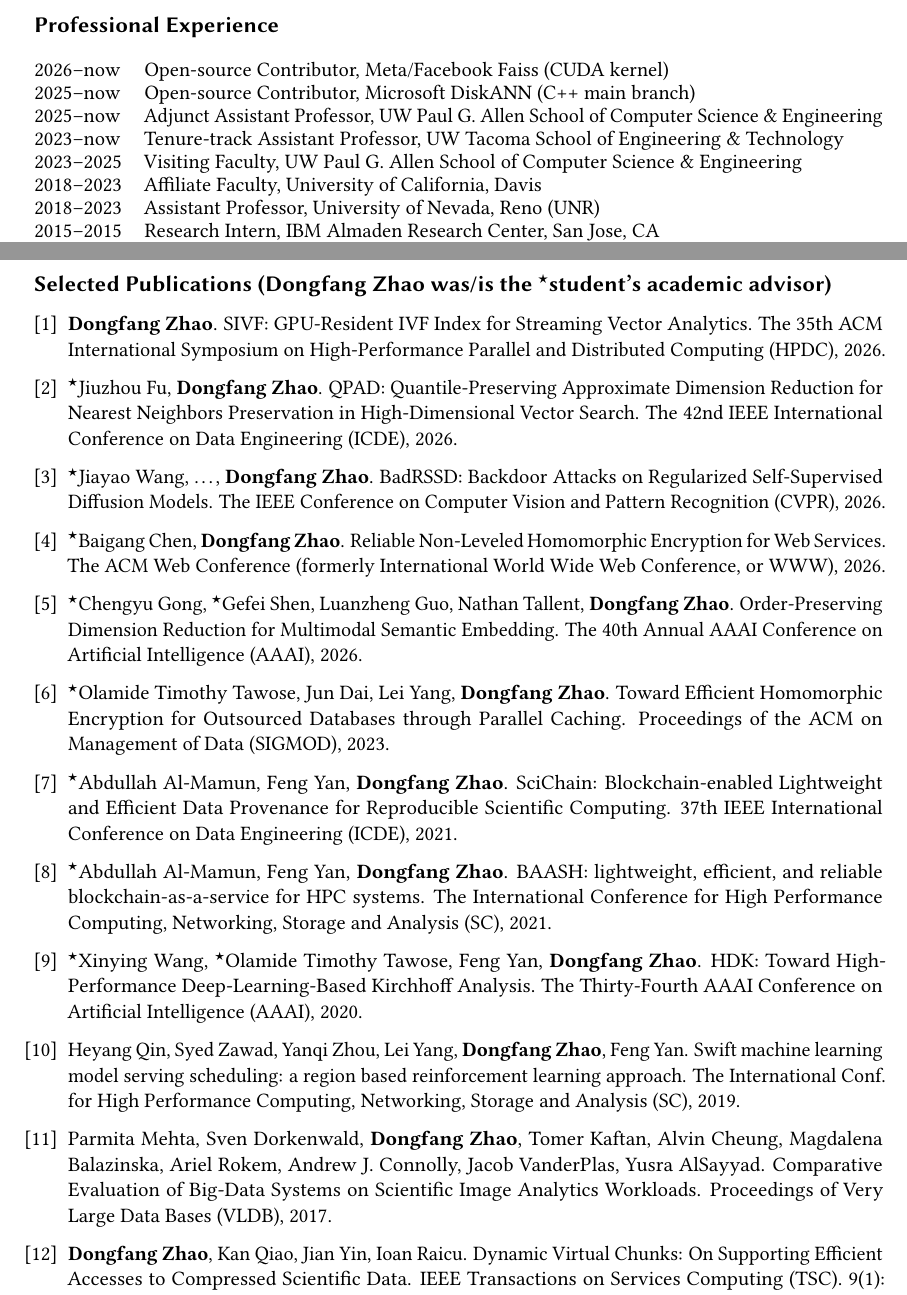
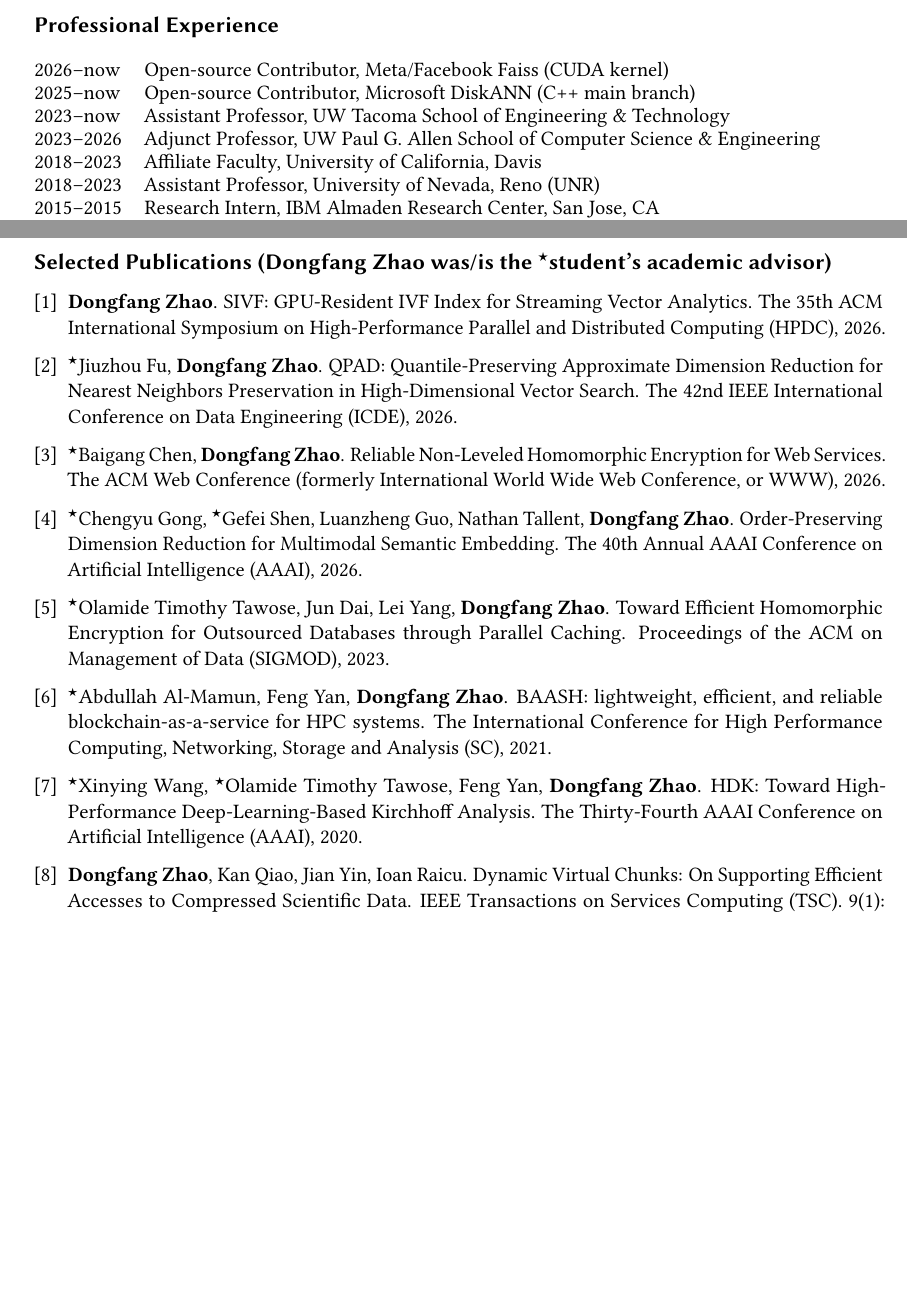
Before and after one commit to hpdic/hpdic.github.io, a LaTeX CV (download/cv/CV_Dongfang_Zhao.tex): two parts of pages 1 and 2 of 2, joined at a grey line, cut so that both start at the same text, the shorter picture padded with empty space. Compiled offline with pdfLaTeX.

Commit message:
get rid of magda

```diff
--- a/download/cv/CV_Dongfang_Zhao.tex
+++ b/download/cv/CV_Dongfang_Zhao.tex
@@ -215,14 +215,13 @@ Emory University, Atlanta, GA
 % 2023--present & Founder and CTO, YiZDB LLC, Seattle, WA\\
 2026--now & Open-source Contributor, Meta/Facebook Faiss (CUDA kernel)\\
 2025--now & Open-source Contributor, Microsoft DiskANN (C++ main branch)\\
-2025--now & Adjunct Assistant Professor, UW Paul G. Allen School of Computer Science \& Engineering\\
-2023--now & Tenure-track Assistant Professor, UW Tacoma School of Engineering \& Technology\\
+
+2023--now & Assistant Professor, UW Tacoma School of Engineering \& Technology\\
 
     % & \quad $\circ$ Tenure-Track Assistant Professor, UW Tacoma School of Engineering \& Technology\\
     % & \quad $\circ$ Adjunct Assistant Professor, Paul G. Allen School of Computer Science \& Engineering\\
     % & \quad $\circ$ Data Science Affiliate, eScience Institute\\
-
-2023--2025 & Visiting Faculty, UW Paul G. Allen School of Computer Science \& Engineering\\
+2023--2026 & Adjunct Professor, UW Paul G. Allen School of Computer Science \& Engineering\\
 2018--2023 & Affiliate Faculty, University of California, Davis \\
 2018--2023 & Assistant Professor, University of Nevada, Reno (UNR) \\
 
@@ -564,9 +563,9 @@ The 35th ACM International Symposium on High-Performance Parallel and Distribute
 QPAD: Quantile-Preserving Approximate Dimension Reduction for Nearest Neighbors Preservation in High-Dimensional Vector Search.
 The 42nd IEEE International Conference on Data Engineering (ICDE), 2026.
 
-\item 	$^\star$Jiayao Wang, \dots, \textbf{Dongfang Zhao}.
-BadRSSD: Backdoor Attacks on Regularized Self-Supervised Diffusion Models.
-The IEEE Conference on Computer Vision and Pattern Recognition (CVPR), 2026.
+% \item 	$^\star$Jiayao Wang, \dots, \textbf{Dongfang Zhao}.
+% BadRSSD: Backdoor Attacks on Regularized Self-Supervised Diffusion Models.
+% The IEEE Conference on Computer Vision and Pattern Recognition (CVPR), 2026.
 
 \item 	$^\star$Baigang Chen, \textbf{Dongfang Zhao}.
 Reliable Non-Leveled Homomorphic Encryption for Web Services.
@@ -661,8 +660,8 @@ Proceedings of the ACM on Management of Data (SIGMOD), 2023.
 % The 36th IEEE International Symposium on Parallel and Distributed Processing (IPDPS), 2022.
 % \underline{Direct acceptance}
 
-\item $^\star$Abdullah Al-Mamun, Feng Yan, \textbf{Dongfang Zhao}.
-SciChain: Blockchain-enabled Lightweight and Efficient Data Provenance for Reproducible Scientific Computing. 37th IEEE International Conference on Data Engineering (ICDE), 2021.
+% \item $^\star$Abdullah Al-Mamun, Feng Yan, \textbf{Dongfang Zhao}.
+% SciChain: Blockchain-enabled Lightweight and Efficient Data Provenance for Reproducible Scientific Computing. 37th IEEE International Conference on Data Engineering (ICDE), 2021.
 
 \item $^\star$Abdullah Al-Mamun, Feng Yan, \textbf{Dongfang Zhao}.
 BAASH: lightweight, efficient, and reliable blockchain-as-a-service for HPC systems. The International Conference for High Performance Computing, Networking, Storage and Analysis (SC), 2021.
@@ -694,9 +693,9 @@ HDK: Toward High-Performance Deep-Learning-Based Kirchhoff Analysis. The Thirty-
 % Toward Accurate and Efficient Emulation of Public Blockchains in the Cloud. The 12th International Conference on Cloud Computing (CLOUD), 2019.
 % \underline{Best paper award}
 
-\item Heyang Qin, Syed Zawad, Yanqi Zhou, Lei Yang, \textbf{Dongfang Zhao}, Feng Yan.
-Swift machine learning model serving scheduling: a region based reinforcement learning approach.
-The International Conf. for High Performance Computing, Networking, Storage and Analysis (SC), 2019.
+% \item Heyang Qin, Syed Zawad, Yanqi Zhou, Lei Yang, \textbf{Dongfang Zhao}, Feng Yan.
+% Swift machine learning model serving scheduling: a region based reinforcement learning approach.
+% The International Conf. for High Performance Computing, Networking, Storage and Analysis (SC), 2019.
 
 % \item 	$^\star$Xinying Wang, Cong Xu, Ke Wang, Feng Yan, \textbf{Dongfang Zhao}.
 % Toward Cost-Effective Memory Scaling in Clouds: Symbiosis of Virtual and Physical Memory. The 11th IEEE International Conference on Cloud Computing (IEEE CLOUD), 2018.
@@ -707,9 +706,9 @@ The International Conf. for High Performance Computing, Networking, Storage and
 
 % --- Prior to 2018 ---
 
-\item Parmita Mehta, Sven Dorkenwald, \textbf{Dongfang Zhao}, Tomer Kaftan, Alvin Cheung, Magdalena Balazinska, Ariel Rokem, Andrew J. Connolly, Jacob VanderPlas, Yusra AlSayyad.
-Comparative Evaluation of Big-Data Systems on Scientific Image Analytics Workloads.
-Proceedings of Very Large Data Bases (VLDB), 2017.
+% \item Parmita Mehta, Sven Dorkenwald, \textbf{Dongfang Zhao}, Tomer Kaftan, Alvin Cheung, Magdalena Balazinska, Ariel Rokem, Andrew J. Connolly, Jacob VanderPlas, Yusra AlSayyad.
+% Comparative Evaluation of Big-Data Systems on Scientific Image Analytics Workloads.
+% Proceedings of Very Large Data Bases (VLDB), 2017.
 
 % \item \textbf{Dongfang Zhao}, Kan Qiao, Zhou Zhou, Tonglin Li, Zhihan Lu, Xiaohua Xu.
 % Toward Efficient and Flexible Metadata Indexing of Big Data Systems. IEEE Transactions on Big Data (TBData). 3(1): 107-117 (2017).
```
Also changed, not shown: download/cv/CV_Dongfang_Zhao.pdf.
